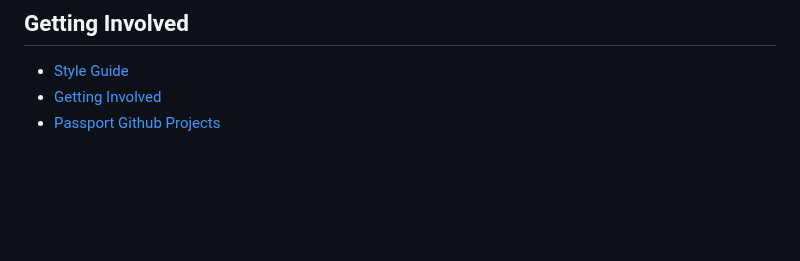
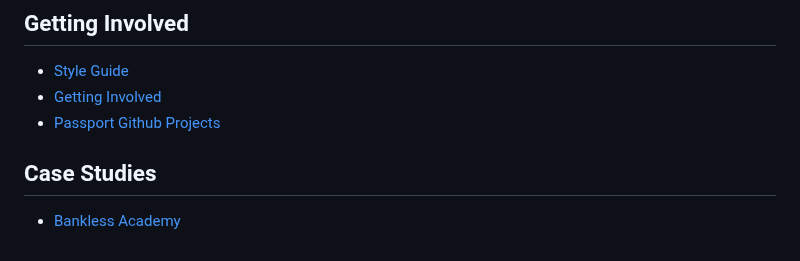
Before and after one commit to passportxyz/passport-docs, a Markdown page: SUMMARY.md, the part around the change. GitHub-like rendering; blank space fills up the shorter version.

```diff
--- a/SUMMARY.md
+++ b/SUMMARY.md
@@ -36,3 +36,7 @@
 * [Style Guide](getting-involved/style-guide.md)
 * [Getting Involved](getting-involved/getting-involved.md)
 * [Passport Github Projects](getting-involved/passport-github-projects.md)
+
+## Case Studies
+
+* [Bankless Academy](case-studies/bankless-academy.md)
```
Also changed, not shown: case-studies/bankless-academy.md (added, +69 -0 lines), overview/presenting-your-passport.md (+26 -16 lines), .gitbook/assets/bankless.jpg (added), .gitbook/assets/bankless2.jpg (added), .gitbook/assets/bankless3.jpg (added), .gitbook/assets/bankless4.png (added), .gitbook/assets/bankless5.png (added), .gitbook/assets/bankless6.jpg (added).
